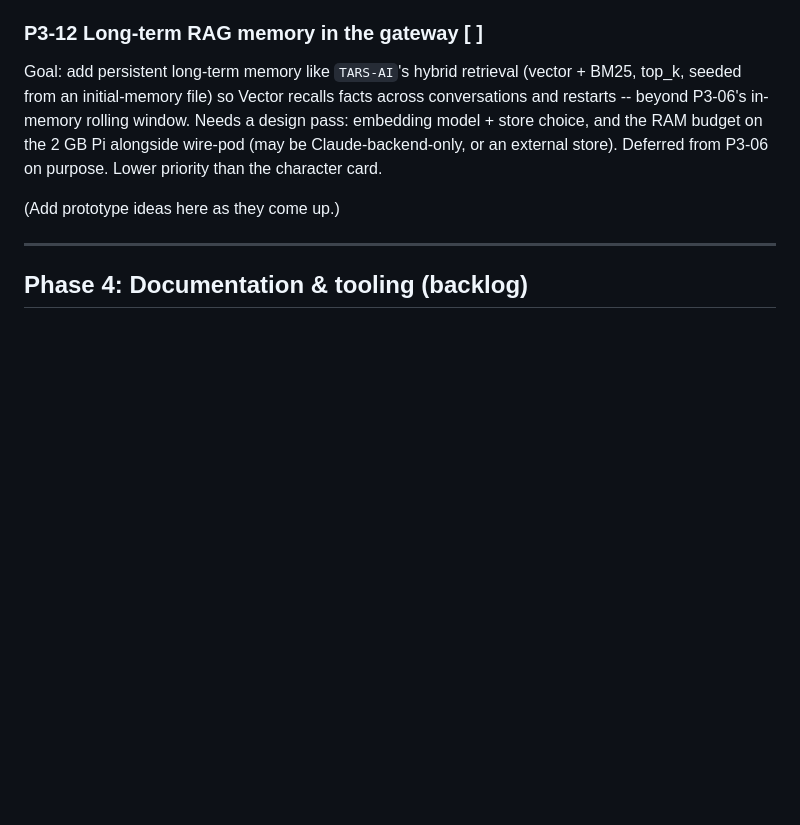
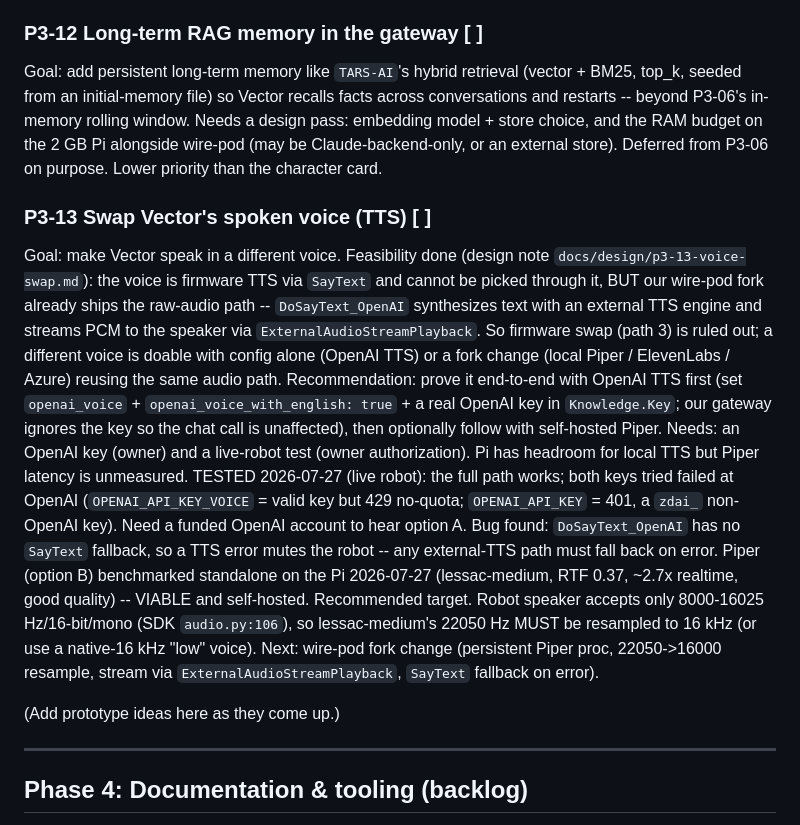
Before and after one commit to Simon-Kaz/VectorKit, a Markdown page: docs/PLAN.md, the part around the change. GitHub-like rendering; blank space fills up the shorter version.

```diff
--- a/docs/PLAN.md
+++ b/docs/PLAN.md
@@ -496,6 +496,31 @@ window. Needs a design pass: embedding model + store choice, and the RAM budget
 on the 2 GB Pi alongside wire-pod (may be Claude-backend-only, or an external
 store). Deferred from P3-06 on purpose. Lower priority than the character card.
 
+### P3-13  Swap Vector's spoken voice (TTS)  [ ]
+Goal: make Vector speak in a different voice. Feasibility done (design note
+`docs/design/p3-13-voice-swap.md`): the voice is firmware TTS via `SayText` and
+cannot be picked through it, BUT our wire-pod fork already ships the raw-audio
+path -- `DoSayText_OpenAI` synthesizes text with an external TTS engine and
+streams PCM to the speaker via `ExternalAudioStreamPlayback`. So firmware swap
+(path 3) is ruled out; a different voice is doable with config alone (OpenAI TTS)
+or a fork change (local Piper / ElevenLabs / Azure) reusing the same audio path.
+Recommendation: prove it end-to-end with OpenAI TTS first (set `openai_voice` +
+`openai_voice_with_english: true` + a real OpenAI key in `Knowledge.Key`; our
+gateway ignores the key so the chat call is unaffected), then optionally follow
+with self-hosted Piper. Needs: an OpenAI key (owner) and a live-robot test (owner
+authorization). Pi has headroom for local TTS but Piper latency is unmeasured.
+TESTED 2026-07-27 (live robot): the full path works; both keys tried failed at
+OpenAI (`OPENAI_API_KEY_VOICE` = valid key but 429 no-quota; `OPENAI_API_KEY` =
+401, a `zdai_` non-OpenAI key). Need a funded OpenAI account to hear option A.
+Bug found: `DoSayText_OpenAI` has no `SayText` fallback, so a TTS error mutes the
+robot -- any external-TTS path must fall back on error. Piper (option B)
+benchmarked standalone on the Pi 2026-07-27 (lessac-medium, RTF 0.37, ~2.7x
+realtime, good quality) -- VIABLE and self-hosted. Recommended target. Robot speaker
+accepts only 8000-16025 Hz/16-bit/mono (SDK `audio.py:106`), so lessac-medium's
+22050 Hz MUST be resampled to 16 kHz (or use a native-16 kHz "low" voice). Next:
+wire-pod fork change (persistent Piper proc, 22050->16000 resample, stream via
+`ExternalAudioStreamPlayback`, `SayText` fallback on error).
+
 (Add prototype ideas here as they come up.)
 
 ---
```
Also changed, not shown: docs/design/p3-13-voice-swap.md (added, +167 -0 lines).
